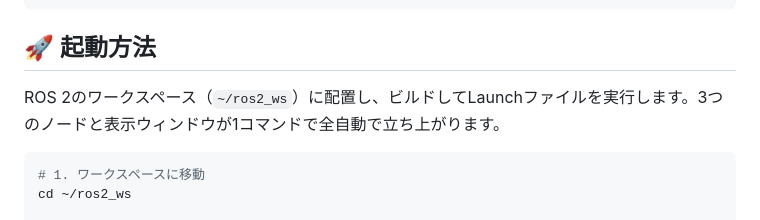
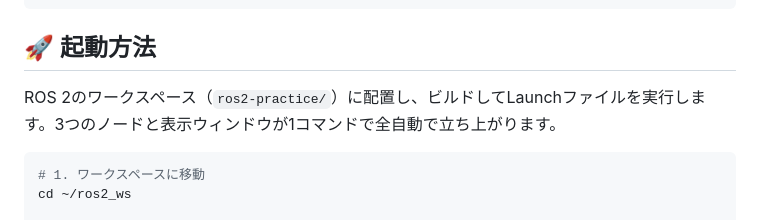
Before and after one commit to Gomoku-Inari/hello-world, a Markdown page: ros2_practice/src/README.md, the part around the change. Rendered like a GitHub page.

````diff
--- a/ros2_practice/src/README.md
+++ b/ros2_practice/src/README.md
@@ -31,7 +31,7 @@ sudo apt install ros-jazzy-joy ros-jazzy-v4l2-camera ros-jazzy-image-view
 
 ## 🚀 起動方法
 
-ROS 2のワークスペース（`~/ros2_ws`）に配置し、ビルドしてLaunchファイルを実行します。3つのノードと表示ウィンドウが1コマンドで全自動で立ち上がります。
+ROS 2のワークスペース（`ros2-practice/`）に配置し、ビルドしてLaunchファイルを実行します。3つのノードと表示ウィンドウが1コマンドで全自動で立ち上がります。
 
 ```bash
 # 1. ワークスペースに移動
````
